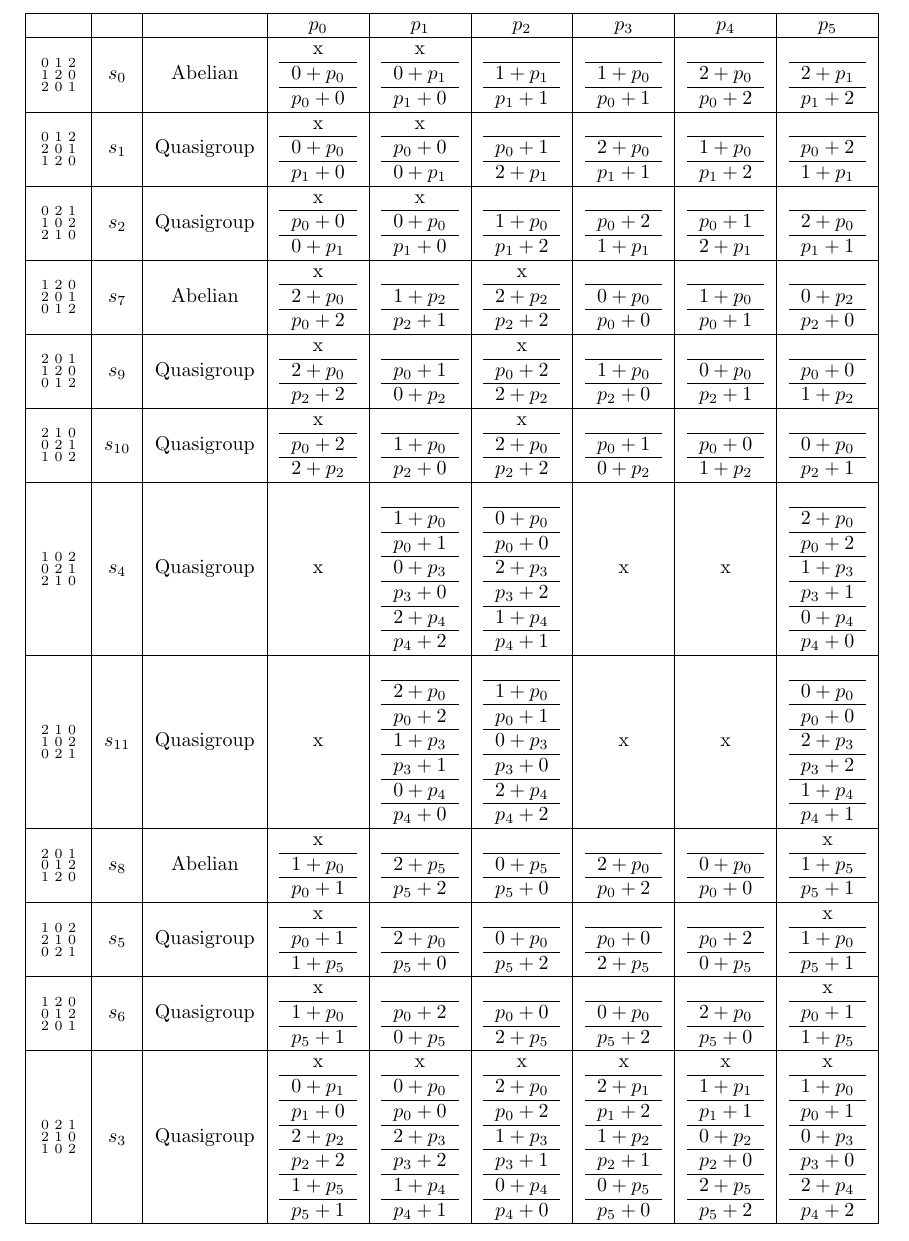
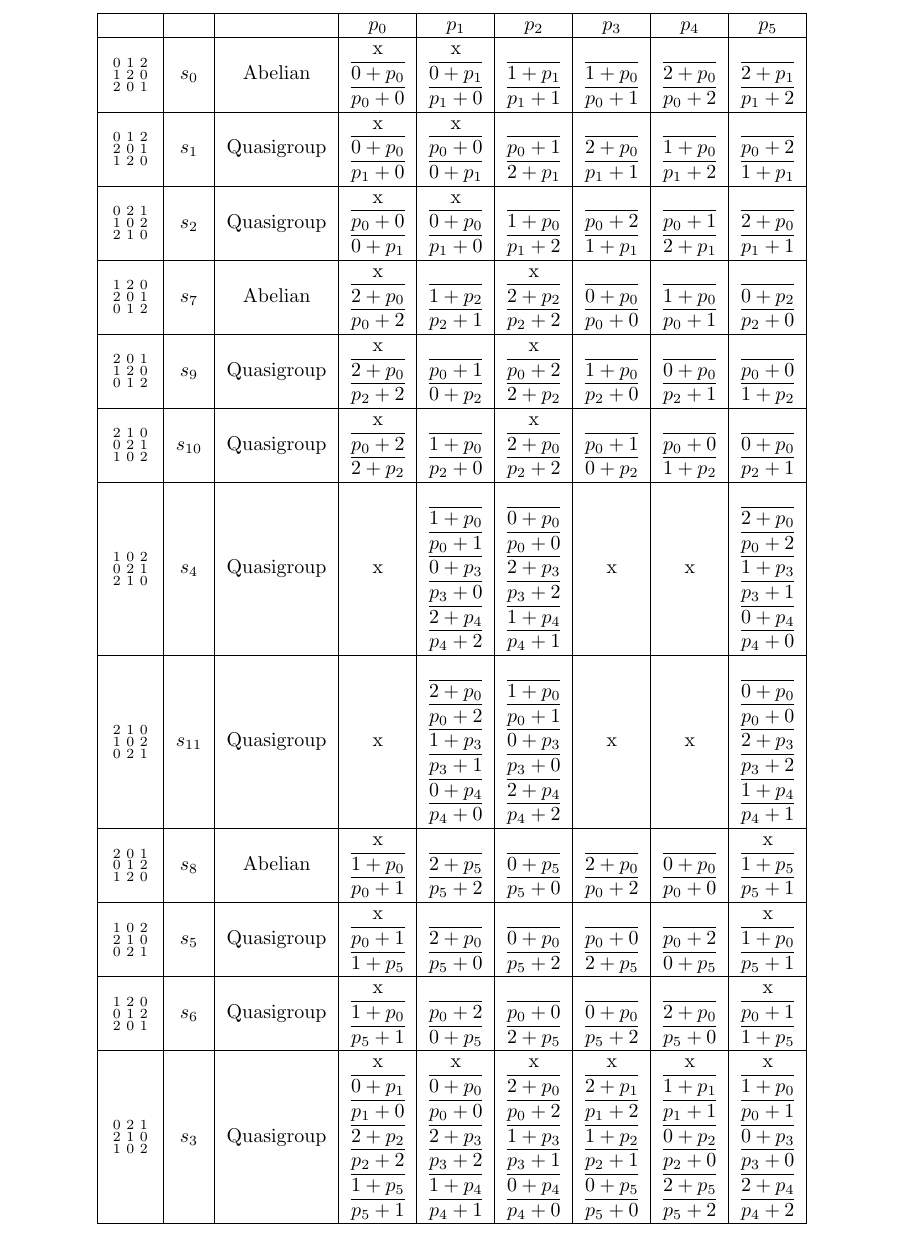
Before and after one commit to Havard-SL/simula-matrix-framework-rust, a LaTeX document (main.tex, which reads latin_square_3_new.tex): part of the page, cut so that both start at the same text. Compiled offline with pdfLaTeX.

Commit message:
Removed some horizontal spacing issues.

```diff
--- a/latin_square_3_new.tex
+++ b/latin_square_3_new.tex
@@ -4,27 +4,27 @@
     0 & 1 & 2\\
     1 & 2 & 0\\
     2 & 0 & 1\\
-\end{smallmatrix} \) & \( s_{0} \) & Abelian & \begin{tabular}{c}
+\end{smallmatrix} \) & \( s_{0} \) & Abelian & \begin{tabular}{@{}c@{}}
     x\\\hline
     \( 0 + p_{0} \)\\\hline
     \( p_{0} + 0 \)
-\end{tabular} & \begin{tabular}{c}
+\end{tabular} & \begin{tabular}{@{}c@{}}
     x\\\hline
     \( 0 + p_{1} \)\\\hline
     \( p_{1} + 0 \)
-\end{tabular} & \begin{tabular}{c}
+\end{tabular} & \begin{tabular}{@{}c@{}}
     \\\hline
     \( 1 + p_{1} \)\\\hline
     \( p_{1} + 1 \)
-\end{tabular} & \begin{tabular}{c}
+\end{tabular} & \begin{tabular}{@{}c@{}}
     \\\hline
     \( 1 + p_{0} \)\\\hline
     \( p_{0} + 1 \)
-\end{tabular} & \begin{tabular}{c}
+\end{tabular} & \begin{tabular}{@{}c@{}}
     \\\hline
     \( 2 + p_{0} \)\\\hline
     \( p_{0} + 2 \)
-\end{tabular} & \begin{tabular}{c}
+\end{tabular} & \begin{tabular}{@{}c@{}}
     \\\hline
     \( 2 + p_{1} \)\\\hline
     \( p_{1} + 2 \)
@@ -33,27 +33,27 @@
     0 & 1 & 2\\
     2 & 0 & 1\\
     1 & 2 & 0\\
-\end{smallmatrix} \) & \( s_{1} \) & Quasigroup & \begin{tabular}{c}
+\end{smallmatrix} \) & \( s_{1} \) & Quasigroup & \begin{tabular}{@{}c@{}}
     x\\\hline
     \( 0 + p_{0} \)\\\hline
     \( p_{1} + 0 \)
-\end{tabular} & \begin{tabular}{c}
+\end{tabular} & \begin{tabular}{@{}c@{}}
     x\\\hline
     \( p_{0} + 0 \)\\\hline
     \( 0 + p_{1} \)
-\end{tabular} & \begin{tabular}{c}
+\end{tabular} & \begin{tabular}{@{}c@{}}
     \\\hline
     \( p_{0} + 1 \)\\\hline
     \( 2 + p_{1} \)
-\end{tabular} & \begin{tabular}{c}
+\end{tabular} & \begin{tabular}{@{}c@{}}
     \\\hline
     \( 2 + p_{0} \)\\\hline
     \( p_{1} + 1 \)
-\end{tabular} & \begin{tabular}{c}
+\end{tabular} & \begin{tabular}{@{}c@{}}
     \\\hline
     \( 1 + p_{0} \)\\\hline
     \( p_{1} + 2 \)
-\end{tabular} & \begin{tabular}{c}
+\end{tabular} & \begin{tabular}{@{}c@{}}
     \\\hline
     \( p_{0} + 2 \)\\\hline
     \( 1 + p_{1} \)
@@ -149,27 +149,27 @@
     2 & 1 & 0\\
     0 & 2 & 1\\
     1 & 0 & 2\\
-\end{smallmatrix} \) & \( s_{10} \) & Quasigroup & \begin{tabular}{c}
+\end{smallmatrix} \) & \( s_{10} \) & Quasigroup & \begin{tabular}{@{}c@{}}
     x\\\hline
     \( p_{0} + 2 \)\\\hline
     \( 2 + p_{2} \)
-\end{tabular} & \begin{tabular}{c}
+\end{tabular} & \begin{tabular}{@{}c@{}}
     \\\hline
     \( 1 + p_{0} \)\\\hline
     \( p_{2} + 0 \)
-\end{tabular} & \begin{tabular}{c}
+\end{tabular} & \begin{tabular}{@{}c@{}}
     x\\\hline
     \( 2 + p_{0} \)\\\hline
     \( p_{2} + 2 \)
-\end{tabular} & \begin{tabular}{c}
+\end{tabular} & \begin{tabular}{@{}c@{}}
     \\\hline
     \( p_{0} + 1 \)\\\hline
     \( 0 + p_{2} \)
-\end{tabular} & \begin{tabular}{c}
+\end{tabular} & \begin{tabular}{@{}c@{}}
     \\\hline
     \( p_{0} + 0 \)\\\hline
     \( 1 + p_{2} \)
-\end{tabular} & \begin{tabular}{c}
+\end{tabular} & \begin{tabular}{@{}c@{}}
     \\\hline
     \( 0 + p_{0} \)\\\hline
     \( p_{2} + 1 \)
@@ -248,27 +248,27 @@
     2 & 0 & 1\\
     0 & 1 & 2\\
     1 & 2 & 0\\
-\end{smallmatrix} \) & \( s_{8} \) & Abelian & \begin{tabular}{c}
+\end{smallmatrix} \) & \( s_{8} \) & Abelian & \begin{tabular}{@{}c@{}}
     x\\\hline
     \( 1 + p_{0} \)\\\hline
     \( p_{0} + 1 \)
-\end{tabular} & \begin{tabular}{c}
+\end{tabular} & \begin{tabular}{@{}c@{}}
     \\\hline
     \( 2 + p_{5} \)\\\hline
     \( p_{5} + 2 \)
-\end{tabular} & \begin{tabular}{c}
+\end{tabular} & \begin{tabular}{@{}c@{}}
     \\\hline
     \( 0 + p_{5} \)\\\hline
     \( p_{5} + 0 \)
-\end{tabular} & \begin{tabular}{c}
+\end{tabular} & \begin{tabular}{@{}c@{}}
     \\\hline
     \( 2 + p_{0} \)\\\hline
     \( p_{0} + 2 \)
-\end{tabular} & \begin{tabular}{c}
+\end{tabular} & \begin{tabular}{@{}c@{}}
     \\\hline
     \( 0 + p_{0} \)\\\hline
     \( p_{0} + 0 \)
-\end{tabular} & \begin{tabular}{c}
+\end{tabular} & \begin{tabular}{@{}c@{}}
     x\\\hline
     \( 1 + p_{5} \)\\\hline
     \( p_{5} + 1 \)
@@ -306,27 +306,27 @@
     1 & 2 & 0\\
     0 & 1 & 2\\
     2 & 0 & 1\\
-\end{smallmatrix} \) & \( s_{6} \) & Quasigroup & \begin{tabular}{c}
+\end{smallmatrix} \) & \( s_{6} \) & Quasigroup & \begin{tabular}{@{}c@{}}
     x\\\hline
     \( 1 + p_{0} \)\\\hline
     \( p_{5} + 1 \)
-\end{tabular} & \begin{tabular}{c}
+\end{tabular} & \begin{tabular}{@{}c@{}}
     \\\hline
     \( p_{0} + 2 \)\\\hline
     \( 0 + p_{5} \)
-\end{tabular} & \begin{tabular}{c}
+\end{tabular} & \begin{tabular}{@{}c@{}}
     \\\hline
     \( p_{0} + 0 \)\\\hline
     \( 2 + p_{5} \)
-\end{tabular} & \begin{tabular}{c}
+\end{tabular} & \begin{tabular}{@{}c@{}}
     \\\hline
     \( 0 + p_{0} \)\\\hline
     \( p_{5} + 2 \)
-\end{tabular} & \begin{tabular}{c}
+\end{tabular} & \begin{tabular}{@{}c@{}}
     \\\hline
     \( 2 + p_{0} \)\\\hline
     \( p_{5} + 0 \)
-\end{tabular} & \begin{tabular}{c}
+\end{tabular} & \begin{tabular}{@{}c@{}}
     x\\\hline
     \( p_{0} + 1 \)\\\hline
     \( 1 + p_{5} \)
```
Also changed, not shown: main.pdf, latin_square_3_new.tex (84 more changed lines), 3 other files.
